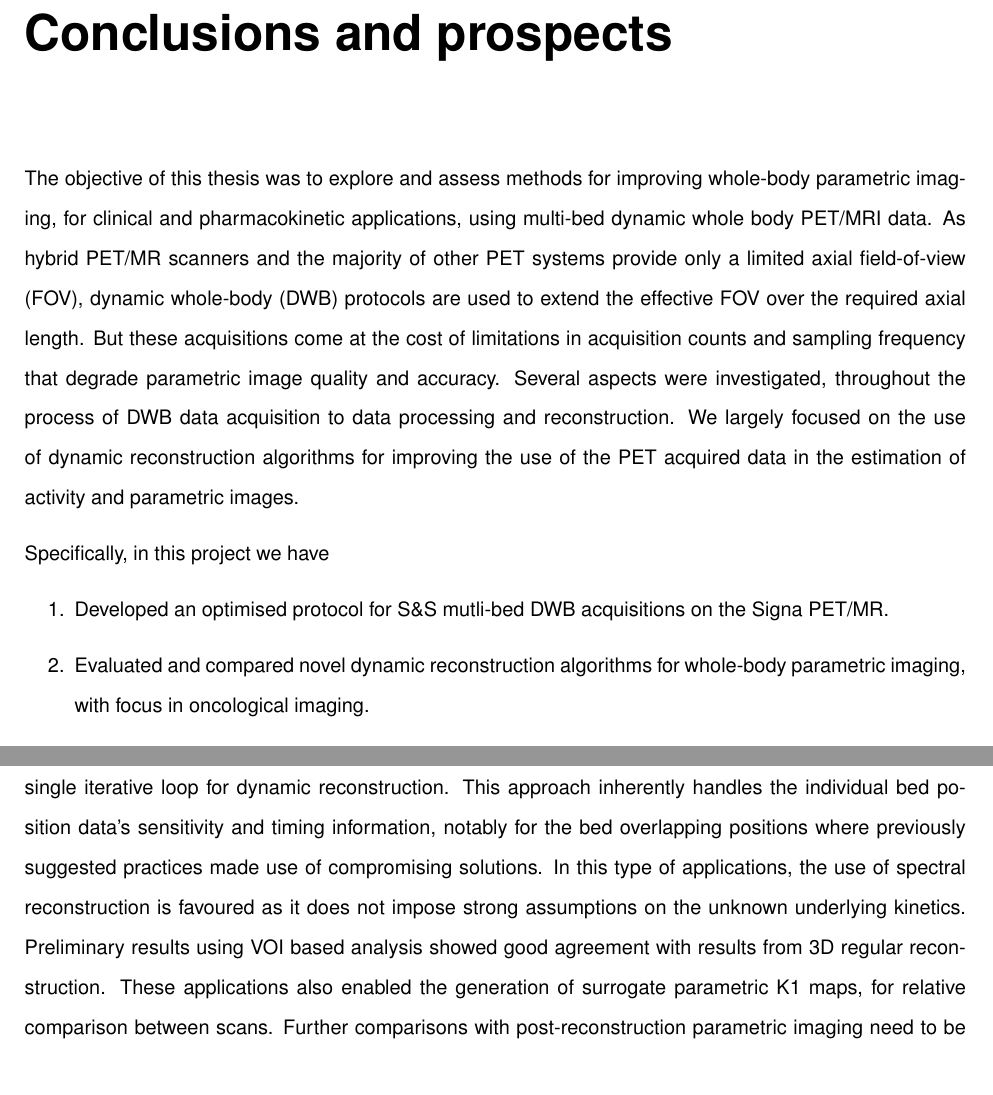
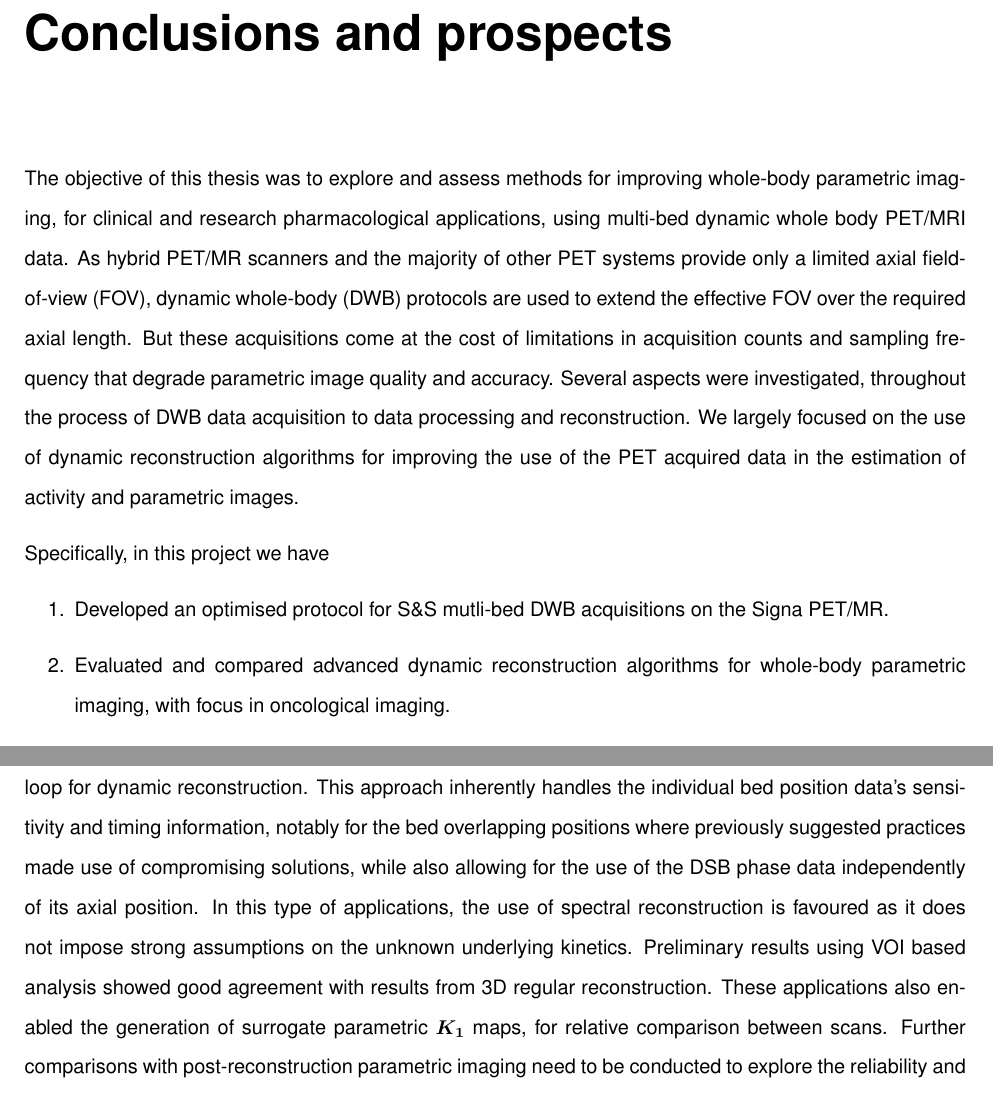
Before and after one commit to zax0s/Thesis, a LaTeX thesis (thesis.tex, which reads 4_Discussion/Discussion.tex): two parts of pages 149 and 150 of 198, joined at a grey line, cut so that both start at the same text. Compiled offline with pdfLaTeX.

Commit message:
Comments on conclusions and prospects

```diff
--- a/4_Discussion/Discussion.tex
+++ b/4_Discussion/Discussion.tex
@@ -1,13 +1,13 @@
 \chapter*{Conclusions and prospects}
-The objective of this thesis was to explore and assess methods for improving whole-body parametric imaging, for clinical and pharmacokinetic applications, using multi-bed dynamic whole body PET/MRI data.
+The objective of this thesis was to explore and assess methods for improving whole-body parametric imaging, for clinical and research pharmacological applications, using multi-bed dynamic whole body PET/MRI data.
 As hybrid PET/MR scanners and the majority of other PET systems provide only a limited axial field-of-view (FOV), dynamic whole-body (DWB) protocols are used to extend the effective FOV over the required axial length. But these acquisitions come at the cost of limitations in acquisition counts and sampling frequency that degrade parametric image quality and accuracy.
 Several aspects were investigated, throughout the process of DWB data acquisition to data processing and reconstruction. We largely focused on the use of dynamic reconstruction algorithms for improving the use of the PET acquired data in the estimation of activity and parametric images.
 
 Specifically, in this project we have
 \begin{enumerate}
 \item Developed an optimised protocol for S\&S mutli-bed DWB acquisitions on the Signa PET/MR.
-\item Evaluated and compared novel dynamic reconstruction algorithms for whole-body parametric imaging, with focus in oncological imaging.
-\item Explored the use of a direct multi-bed dynamic reconstruction framework on a real WB pharmacokinetic study.
+\item Evaluated and compared advanced dynamic reconstruction algorithms for whole-body parametric imaging, with focus in oncological imaging.
+\item Explored the use of a direct multi-bed dynamic reconstruction framework on a real WB pharmacological study.
 \item Evaluated the use of adaptive residual modelling applied in DWB data and a generic dynamic reconstruction algorithm.
 \end{enumerate}
 
@@ -16,8 +16,9 @@ Firstly, we have worked closely with the manufacturer of the GE Signa PET/MR in
 Secondly, we made use of dynamic reconstruction for DWB parametric imaging, with focus on oncology applications of dynamic FDG PET and Patlak parametric imaging, using simulated and real data.
 We proposed the use of an indirect method for DWB parametric imaging based on the spectral analysis model and dynamic reconstruction which allows for generic compartmental modelling to be used during reconstruction for temporal regularisation. While the Patlak model is limited to data after steady state conditions have been reached, this novel spectral reconstruction approach enables the use of all dynamic data in the reconstruction and offers greater modelling flexibility. Post-reconstruction Patlak parametric imaging using the regularised data of the spectral reconstruction outperformed direct Patlak dynamic reconstruction. But even this method did result in high parametric image noise when reconstruction was iterated sufficiently to ensure accurate quantification. Potentials for improvement should be examined further using additional regularisation methods to deliver acceptable parametric image noise for clinical applications and ensure accurate quantification.
 %All the reconstruction methods used in this work were implemented in the open source and fully quantitative reconstruction platform CASToR and are available in the current public release of CASToR.
-Finally, we have expanded our application of dynamic reconstruction to real data from an exploratory, first in man, WB pharmacokinetic study. We extended the use of the dynamic reconstruction to direct multi-bed reconstruction, which enabled the use of the complete DWB dataset within a single iterative loop for dynamic reconstruction. This approach inherently handles the individual bed position data's sensitivity and timing information, notably for the bed overlapping positions where previously suggested practices made use of compromising solutions. In this type of applications, the use of spectral reconstruction is favoured as it does not impose strong assumptions on the unknown underlying kinetics. Preliminary results using VOI based analysis showed good agreement with results from 3D regular reconstruction. These applications also enabled the generation of surrogate parametric K1 maps, for relative comparison between scans.
+Finally, we have expanded our application of dynamic reconstruction to real data from an exploratory, first in man, WB pharmacological study. We extended the use of the dynamic reconstruction to direct multi-bed reconstruction, which enabled the use of the complete DWB dataset within a single iterative loop for dynamic reconstruction. This approach inherently handles the individual bed position data's sensitivity and timing information, notably for the bed overlapping positions where previously suggested practices made use of compromising solutions, while also allowing for the use of the DSB phase data independently of its axial position. In this type of applications, the use of spectral reconstruction is favoured as it does not impose strong assumptions on the unknown underlying kinetics. Preliminary results using VOI based analysis showed good agreement with results from 3D regular reconstruction. These applications also enabled the generation of surrogate parametric $\boldsymbol{K_1}$ maps, for relative comparison between scans.
 Further comparisons with post-reconstruction parametric imaging need to be conducted to explore the reliability and additional benefits of this reconstruction approach towards accurate parametric imaging, but these were not conducted at this preliminary stage of the study.
+
 In this application, we identified a limitation in the modelling process over the bladder, that had the potential to be the source of spatially propagating errors within the dynamic reconstruction process.
 To minimise this risk we have included an adaptive residual modelling approach within the reconstruction. This method identified and selectively corrected the model activity estimates over the poorly modelled bladder region, which provided a significant reduction of model fit errors at the cost of added noise over the entire FOV. Some optimisation advancements were made using pre-treatment of residual data, but further developments are needed for reducing the induction of noise by this approach.
 
```
Also changed, not shown: 4_Discussion/Discussion.tex (2 more changed lines).
